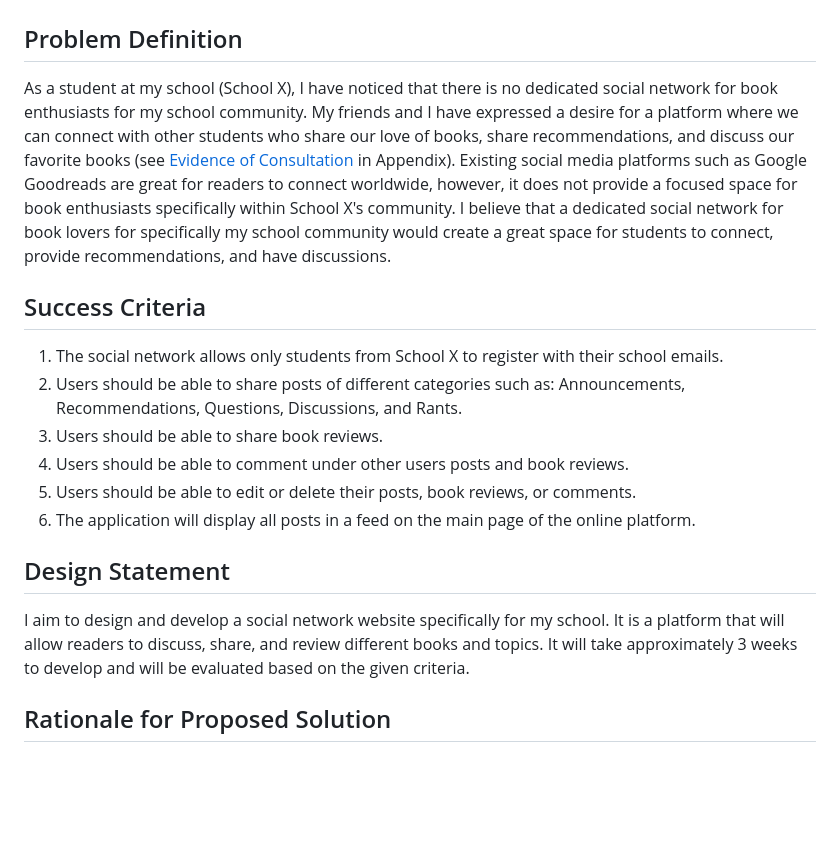
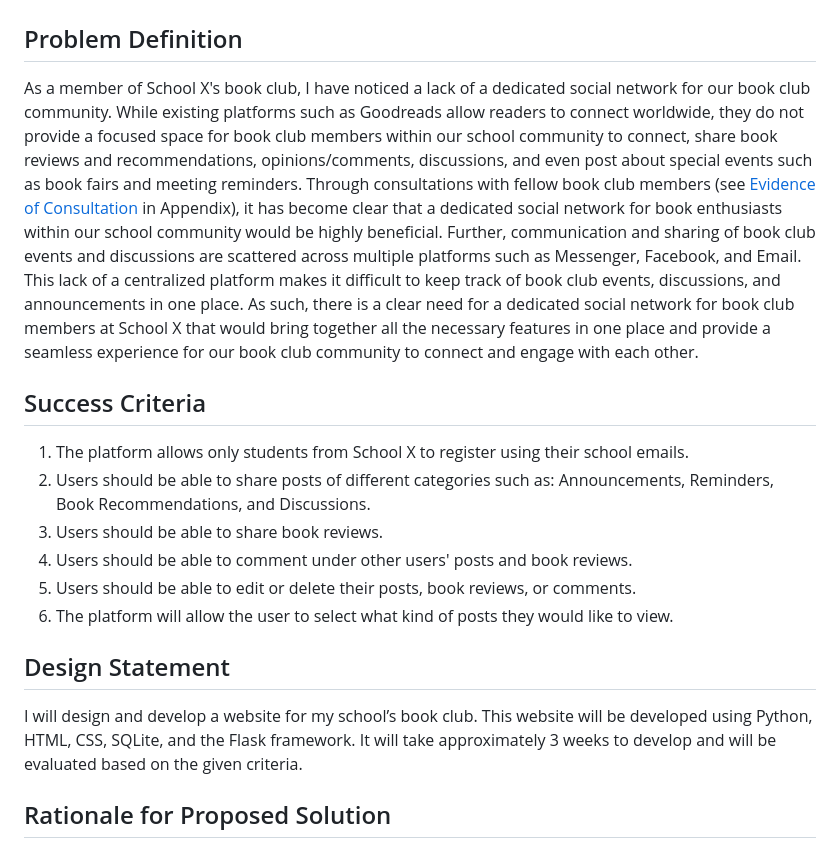
Before and after one commit to jonathanye29/unit4_project, a Markdown page: README.md, the part around the change. Drawn GitHub-style; blank space fills up the shorter version.

```diff
--- a/README.md
+++ b/README.md
@@ -6,18 +6,20 @@
 # Criteria A: Planning
 
 ## Problem Definition
-As a student at my school (School X), I have noticed that there is no dedicated social network for book enthusiasts for my school community. My friends and I have expressed a desire for a platform where we can connect with other students who share our love of books, share recommendations, and discuss our favorite books (see <a href="https://github.com/jonathanye29/unit4_project#evidence-of-consultation">Evidence of Consultation</a> in Appendix). Existing social media platforms such as Google Goodreads are great for readers to connect worldwide, however, it does not provide a focused space for book enthusiasts specifically within School X's community. I believe that a dedicated social network for book lovers for specifically my school community would create a great space for students to connect, provide recommendations, and have discussions.
+As a member of School X's book club, I have noticed a lack of a dedicated social network for our book club community. While existing platforms such as Goodreads allow readers to connect worldwide, they do not provide a focused space for book club members within our school community to connect, share book reviews and recommendations, opinions/comments, discussions, and even post about special events such as book fairs and meeting reminders. Through consultations with fellow book club members (see <a href="https://github.com/jonathanye29/unit4_project#evidence-of-consultation">Evidence of Consultation</a> in Appendix), it has become clear that a dedicated social network for book enthusiasts within our school community would be highly beneficial. Further, communication and sharing of book club events and discussions are scattered across multiple platforms such as Messenger, Facebook, and Email. This lack of a centralized platform makes it difficult to keep track of book club events, discussions, and announcements in one place. As such, there is a clear need for a dedicated social network for book club members at School X that would bring together all the necessary features in one place and provide a seamless experience for our book club community to connect and engage with each other.
+
 
 ## Success Criteria
-1.  The social network allows only students from School X to register with their school emails.
-2.  Users should be able to share posts of different categories such as: Announcements, Recommendations, Questions, Discussions, and Rants.
+1.  The platform allows only students from School X to register using their school emails.
+2.  Users should be able to share posts of different categories such as: Announcements, Reminders, Book Recommendations, and Discussions.
 3.  Users should be able to share book reviews.
-4.  Users should be able to comment under other users posts and book reviews.
+4.  Users should be able to comment under other users' posts and book reviews.
 5.  Users should be able to edit or delete their posts, book reviews, or comments.
-6.  The application will display all posts in a feed on the main page of the online platform.
+6.  The platform will allow the user to select what kind of posts they would like to view.
 
 ## Design Statement
-I aim to design and develop a social network website specifically for my school. It is a platform that will allow readers to discuss, share, and review different books and topics. It will take approximately 3 weeks to develop and will be evaluated based on the given criteria.
+I will design and develop a website for my school’s book club. This website will be developed using Python, HTML, CSS, SQLite, and the Flask framework. It will take approximately 3 weeks to develop and will be evaluated based on the given criteria.
+
 
 ## Rationale for Proposed Solution
 I will develop this social network website using Python, HTML, CSS, SQLite, and Flask. I decided to use Python because it is the most popular and widely used programming language and it is also among the fastest-growing programming languages in the tech industry [4]. As a result of its widespread use, the program is easier for many developers to understand than languages like C or Javascript. This will benefit the social network being programmed in Python because it will make it simple for upcoming programmers to comprehend the code and further advance its development. Flask, a lightweight web framework, is often used with Python to build scalable and customizable web applications [5]. Flask is typically used for developing small to medium sized web applications, which is a great fit for the social network I am developing for my school. [5].
```
